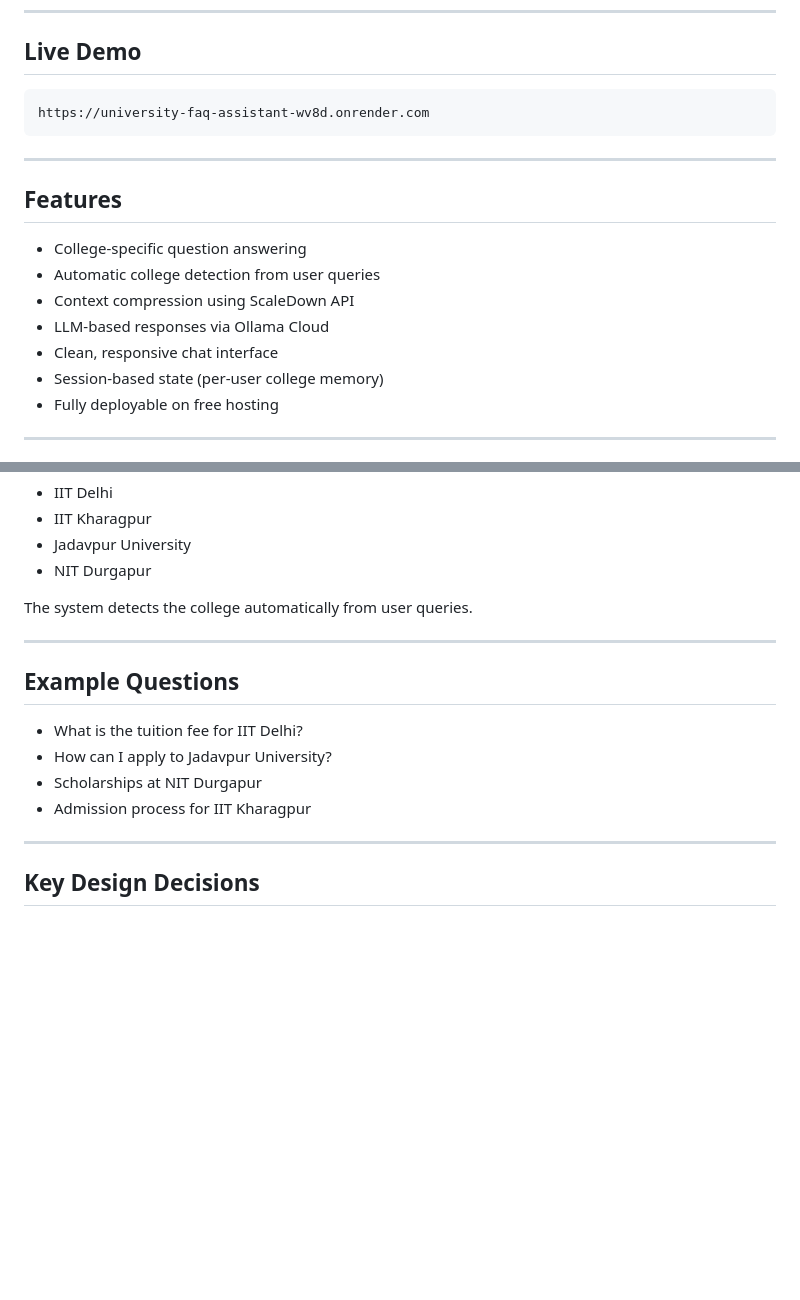
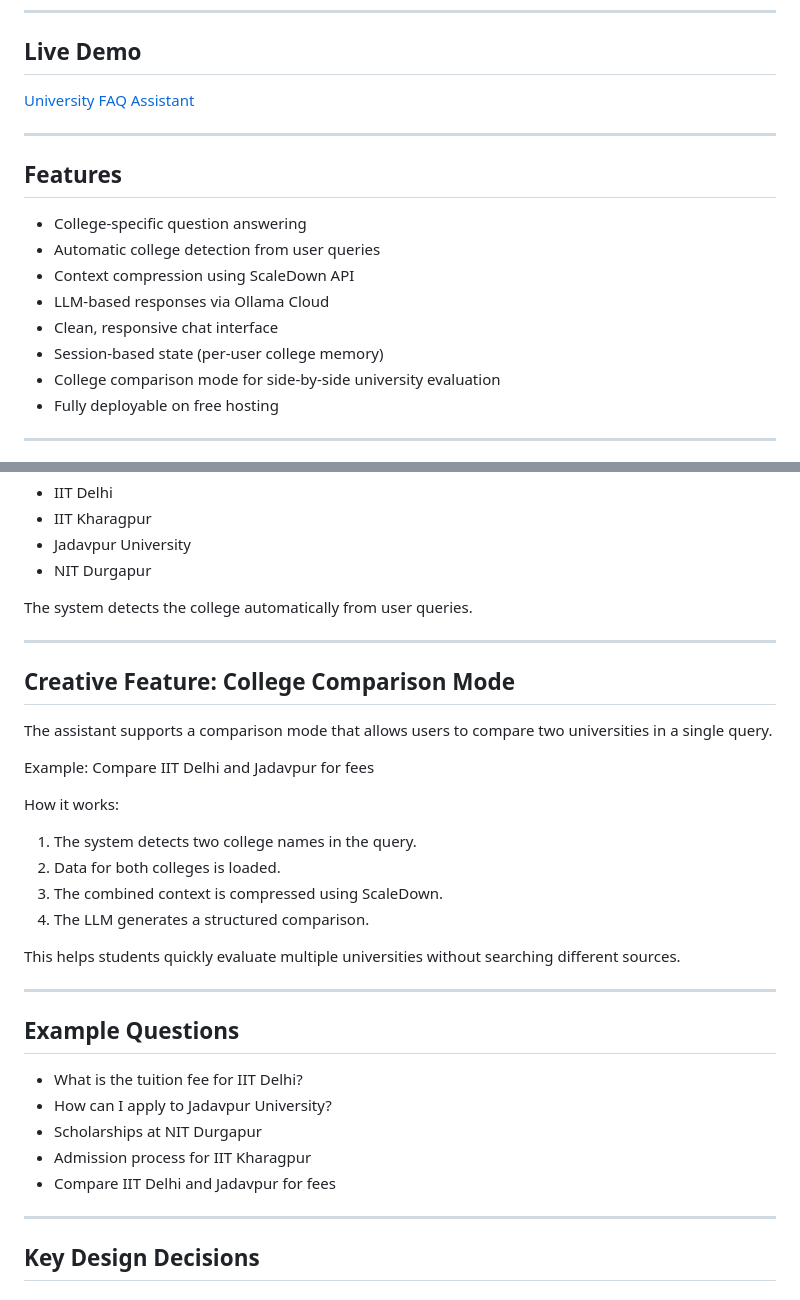
Before and after one commit to atulsharma3982/university-faq-assistant, a Markdown page: README.md, 2 parts joined by grey strips. GitHub-like rendering; blank space fills up the shorter version.

Commit message:
Enhance README formatting and add college comparison mode
Updated README.md to improve formatting and add new features.

```diff
--- a/README.md
+++ b/README.md
@@ -9,7 +9,8 @@ ScaleDown API, and generates answers using an Ollama cloud model.
 
 ## Live Demo
 
-    https://university-faq-assistant-wv8d.onrender.com
+[University FAQ Assistant](https://university-faq-assistant-wv8d.onrender.com)
+
 
 ------------------------------------------------------------------------
 
@@ -21,6 +22,7 @@ ScaleDown API, and generates answers using an Ollama cloud model.
 -   LLM-based responses via Ollama Cloud
 -   Clean, responsive chat interface
 -   Session-based state (per-user college memory)
+-   College comparison mode for side-by-side university evaluation
 -   Fully deployable on free hosting
 
 ------------------------------------------------------------------------
@@ -160,12 +162,30 @@ The system detects the college automatically from user queries.
 
 ------------------------------------------------------------------------
 
+## Creative Feature: College Comparison Mode
+
+The assistant supports a comparison mode that allows users to compare two universities in a single query.
+
+Example:
+Compare IIT Delhi and Jadavpur for fees
+
+How it works:
+1. The system detects two college names in the query.
+2. Data for both colleges is loaded.
+3. The combined context is compressed using ScaleDown.
+4. The LLM generates a structured comparison.
+
+This helps students quickly evaluate multiple universities without searching different sources.
+
+------------------------------------------------------------------------
+
 ## Example Questions
 
 -   What is the tuition fee for IIT Delhi?
 -   How can I apply to Jadavpur University?
 -   Scholarships at NIT Durgapur
 -   Admission process for IIT Kharagpur
+-   Compare IIT Delhi and Jadavpur for fees
 
 ------------------------------------------------------------------------
 
```
Also changed, not shown: other parts of README.md (+20 -20 lines).
